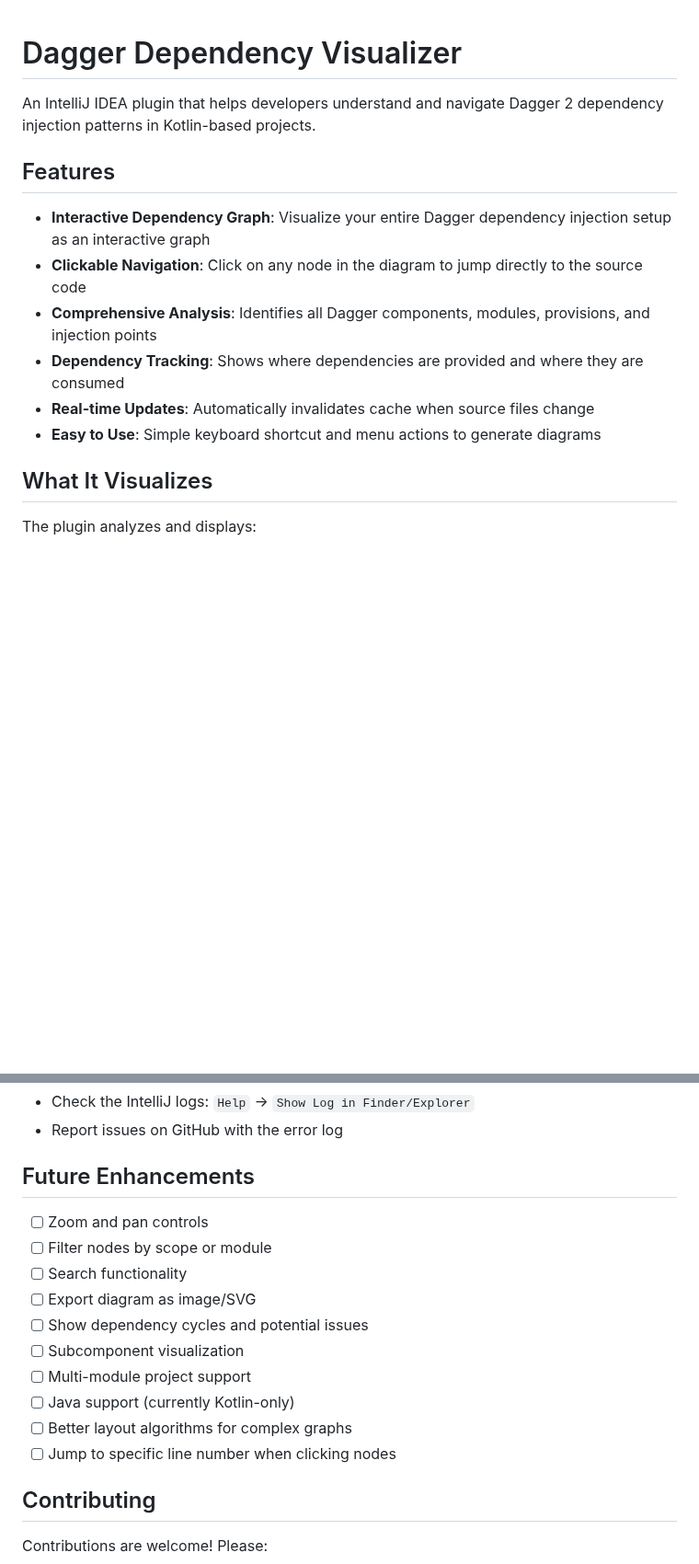
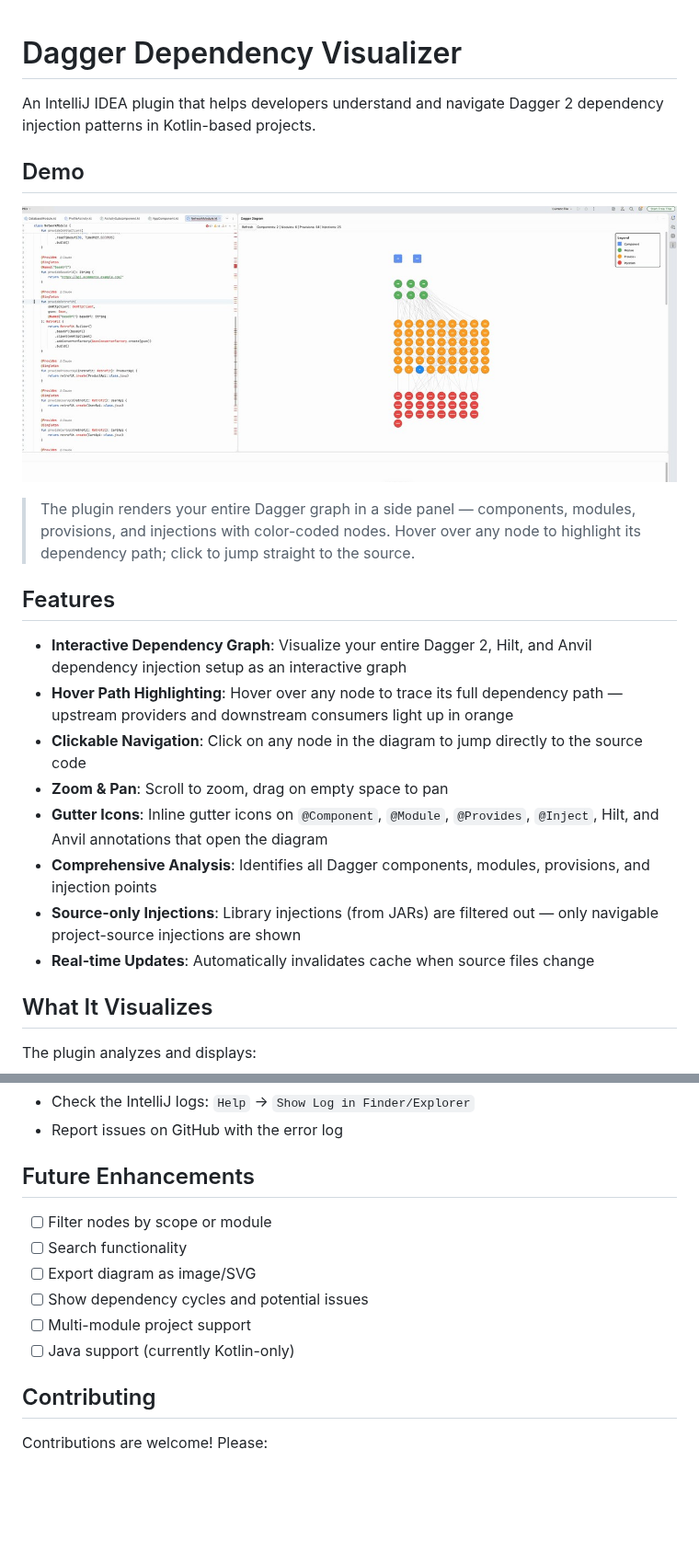
Before and after one commit to sukhmeetsd/dagger-diag, a Markdown page: README.md, 2 parts joined by grey strips. Shown at 92% size. Rendered like a GitHub page; pictures changed too: docs/demo.jpg (added); blank space fills up the shorter version.

Commit message:
Add demo screenshot and update README features
- Add docs/demo.jpg screenshot showing the plugin in action
- Insert Demo section at top of README with image and description
- Update Features list to reflect current capabilities: Hilt/Anvil
  support, hover path highlighting, zoom/pan, gutter icons, and
  source-only injection filtering
- Remove already-implemented items from Future Enhancements

https://claude.ai/code/session_01KkTFHm2mtnq2UGJpcEkhoh

```diff
--- a/README.md
+++ b/README.md
@@ -2,14 +2,22 @@
 
 An IntelliJ IDEA plugin that helps developers understand and navigate Dagger 2 dependency injection patterns in Kotlin-based projects.
 
+## Demo
+
+![Dagger Dependency Visualizer in action](docs/demo.jpg)
+
+> The plugin renders your entire Dagger graph in a side panel — components, modules, provisions, and injections with color-coded nodes. Hover over any node to highlight its dependency path; click to jump straight to the source.
+
 ## Features
 
-- **Interactive Dependency Graph**: Visualize your entire Dagger dependency injection setup as an interactive graph
+- **Interactive Dependency Graph**: Visualize your entire Dagger 2, Hilt, and Anvil dependency injection setup as an interactive graph
+- **Hover Path Highlighting**: Hover over any node to trace its full dependency path — upstream providers and downstream consumers light up in orange
 - **Clickable Navigation**: Click on any node in the diagram to jump directly to the source code
+- **Zoom & Pan**: Scroll to zoom, drag on empty space to pan
+- **Gutter Icons**: Inline gutter icons on `@Component`, `@Module`, `@Provides`, `@Inject`, Hilt, and Anvil annotations that open the diagram
 - **Comprehensive Analysis**: Identifies all Dagger components, modules, provisions, and injection points
-- **Dependency Tracking**: Shows where dependencies are provided and where they are consumed
+- **Source-only Injections**: Library injections (from JARs) are filtered out — only navigable project-source injections are shown
 - **Real-time Updates**: Automatically invalidates cache when source files change
-- **Easy to Use**: Simple keyboard shortcut and menu actions to generate diagrams
 
 ## What It Visualizes
 
@@ -264,16 +272,12 @@ Make sure your project:
 
 ## Future Enhancements
 
-- [ ] Zoom and pan controls
 - [ ] Filter nodes by scope or module
 - [ ] Search functionality
 - [ ] Export diagram as image/SVG
 - [ ] Show dependency cycles and potential issues
-- [ ] Subcomponent visualization
 - [ ] Multi-module project support
 - [ ] Java support (currently Kotlin-only)
-- [ ] Better layout algorithms for complex graphs
-- [ ] Jump to specific line number when clicking nodes
 
 ## Contributing
 
```
